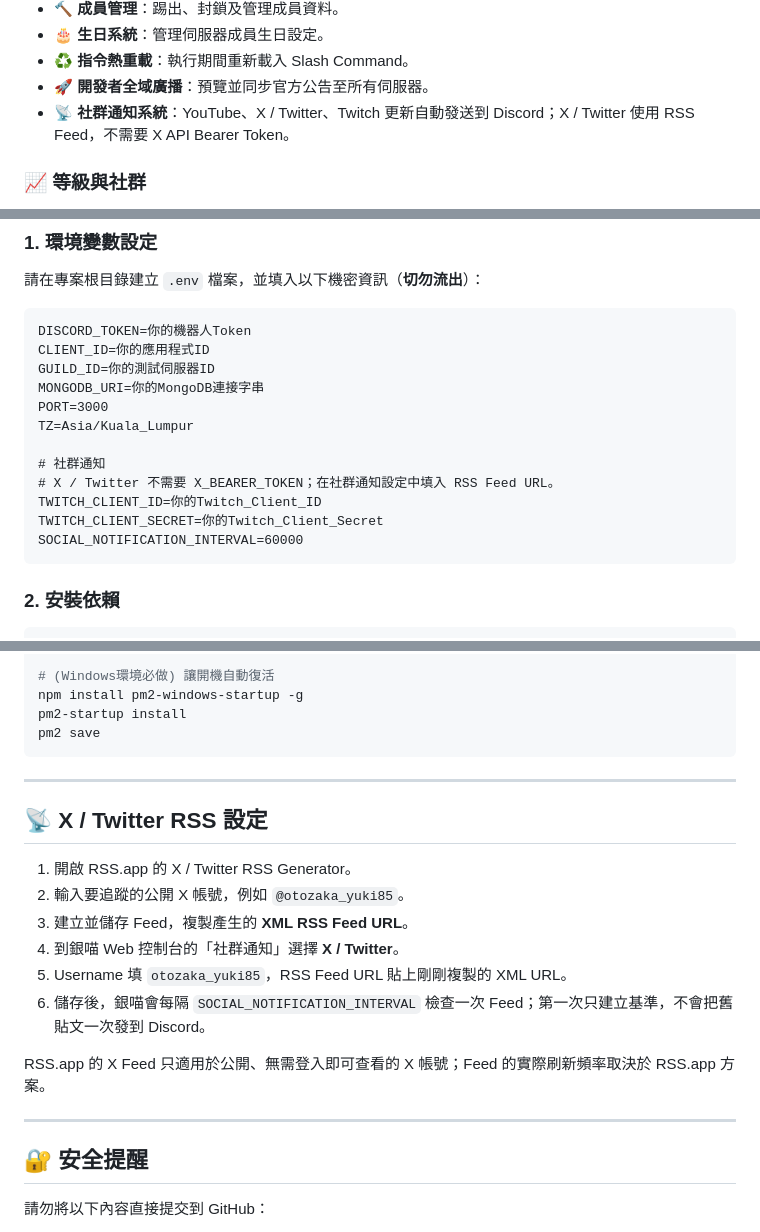
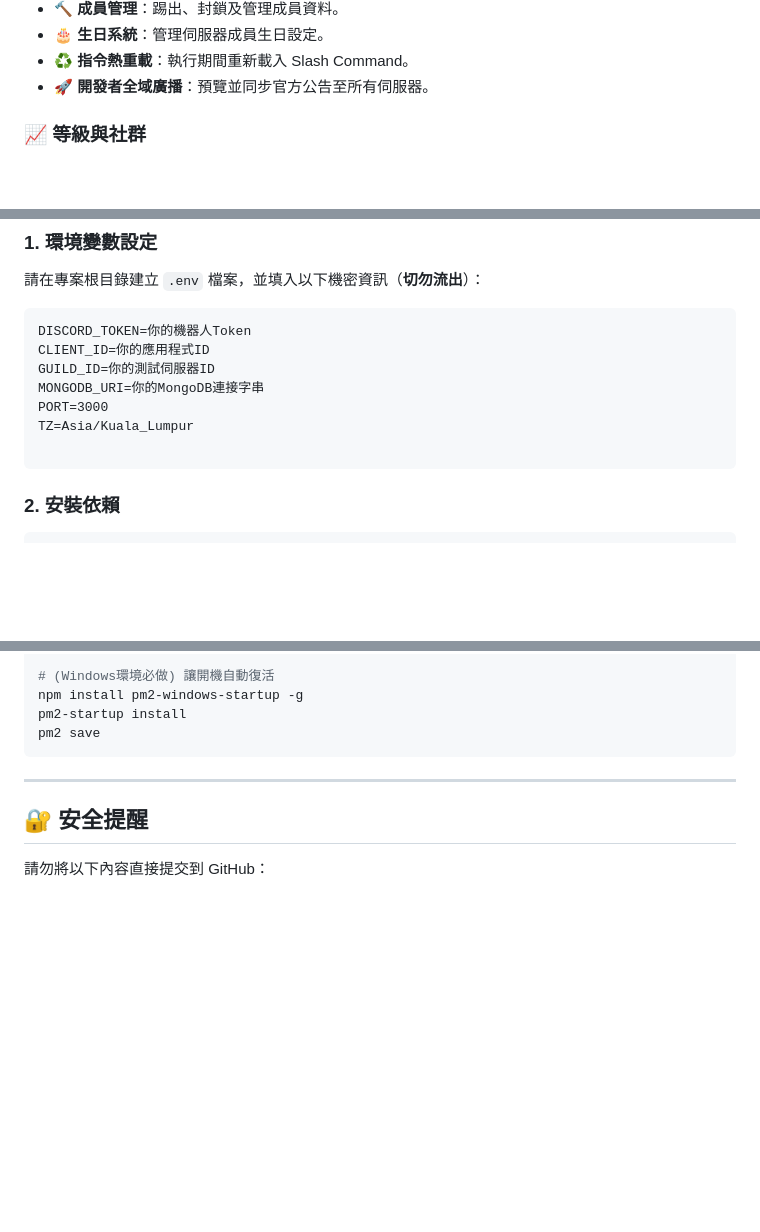
Before and after one commit to yuki0912/yinmiao, a Markdown page: README.md, 3 parts joined by grey strips. Rendered like a GitHub page; blank space fills up the shorter version.

Commit message:
Remove YouTube X Twitter and Twitch notification feature

````diff
--- a/README.md
+++ b/README.md
@@ -32,7 +32,6 @@
 - **🎂 生日系統**：管理伺服器成員生日設定。
 - **♻️ 指令熱重載**：執行期間重新載入 Slash Command。
 - **🚀 開發者全域廣播**：預覽並同步官方公告至所有伺服器。
-- **📡 社群通知系統**：YouTube、X / Twitter、Twitch 更新自動發送到 Discord；X / Twitter 使用 RSS Feed，不需要 X API Bearer Token。
 
 ### 📈 等級與社群
 - **✨ XP / 等級系統**：聊天獲得 XP、升級並查看排行。
@@ -183,11 +180,6 @@ MONGODB_URI=你的MongoDB連接字串
 PORT=3000
 TZ=Asia/Kuala_Lumpur
 
-# 社群通知
-# X / Twitter 不需要 X_BEARER_TOKEN；在社群通知設定中填入 RSS Feed URL。
-TWITCH_CLIENT_ID=你的Twitch_Client_ID
-TWITCH_CLIENT_SECRET=你的Twitch_Client_Secret
-SOCIAL_NOTIFICATION_INTERVAL=60000
 ```
 
 ### 2. 安裝依賴
@@ -219,19 +211,6 @@ pm2 save
 
 ---
 
-## 📡 X / Twitter RSS 設定
-
-1. 開啟 RSS.app 的 X / Twitter RSS Generator。
-2. 輸入要追蹤的公開 X 帳號，例如 `@otozaka_yuki85`。
-3. 建立並儲存 Feed，複製產生的 **XML RSS Feed URL**。
-4. 到銀喵 Web 控制台的「社群通知」選擇 **X / Twitter**。
-5. Username 填 `otozaka_yuki85`，RSS Feed URL 貼上剛剛複製的 XML URL。
-6. 儲存後，銀喵會每隔 `SOCIAL_NOTIFICATION_INTERVAL` 檢查一次 Feed；第一次只建立基準，不會把舊貼文一次發到 Discord。
-
-RSS.app 的 X Feed 只適用於公開、無需登入即可查看的 X 帳號；Feed 的實際刷新頻率取決於 RSS.app 方案。
-
----
-
 ## 🔐 安全提醒
 
 請勿將以下內容直接提交到 GitHub：
````
Also changed, not shown: other parts of README.md (+0 -2 lines).
